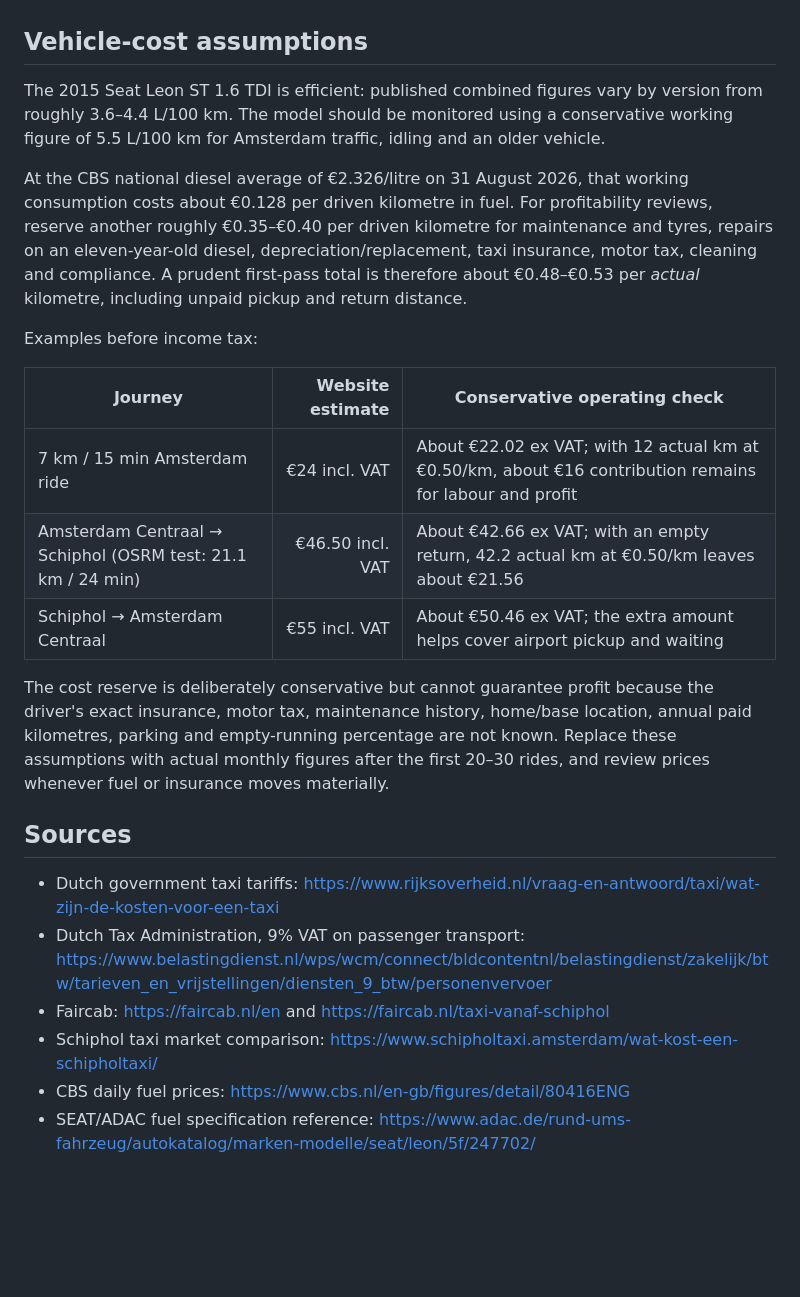
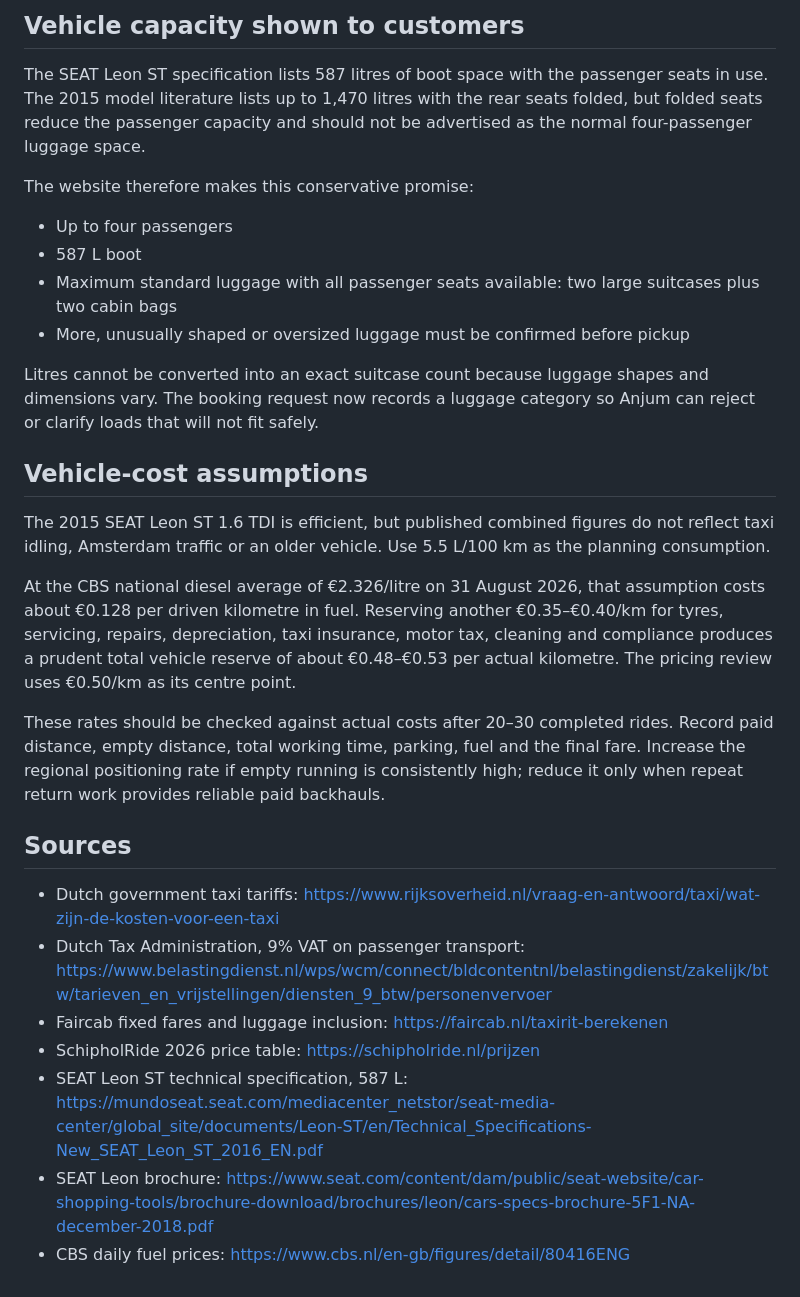
Before and after one commit to bcryptus/anjums-cab-service, a Markdown page: PRICING_NOTES.md, the part around one of its changes. Rendered like a GitHub page; blank space fills up the shorter version.

```diff
--- a/PRICING_NOTES.md
+++ b/PRICING_NOTES.md
@@ -41,25 +51,30 @@ Allowances:
+## Vehicle capacity shown to customers
+
+The SEAT Leon ST specification lists 587 litres of boot space with the passenger seats in use. The 2015 model literature lists up to 1,470 litres with the rear seats folded, but folded seats reduce the passenger capacity and should not be advertised as the normal four-passenger luggage space.
+
+The website therefore makes this conservative promise:
+
+- Up to four passengers
+- 587 L boot
+- Maximum standard luggage with all passenger seats available: two large suitcases plus two cabin bags
+- More, unusually shaped or oversized luggage must be confirmed before pickup
+
+Litres cannot be converted into an exact suitcase count because luggage shapes and dimensions vary. The booking request now records a luggage category so Anjum can reject or clarify loads that will not fit safely.
 
 ## Vehicle-cost assumptions
 
-The 2015 Seat Leon ST 1.6 TDI is efficient: published combined figures vary by version from roughly 3.6–4.4 L/100 km. The model should be monitored using a conservative working figure of 5.5 L/100 km for Amsterdam traffic, idling and an older vehicle.
+The 2015 SEAT Leon ST 1.6 TDI is efficient, but published combined figures do not reflect taxi idling, Amsterdam traffic or an older vehicle. Use 5.5 L/100 km as the planning consumption.
 
-At the CBS national diesel average of €2.326/litre on 31 August 2026, that working consumption costs about €0.128 per driven kilometre in fuel. For profitability reviews, reserve another roughly €0.35–€0.40 per driven kilometre for maintenance and tyres, repairs on an eleven-year-old diesel, depreciation/replacement, taxi insurance, motor tax, cleaning and compliance. A prudent first-pass total is therefore about €0.48–€0.53 per *actual* kilometre, including unpaid pickup and return distance.
+At the CBS national diesel average of €2.326/litre on 31 August 2026, that assumption costs about €0.128 per driven kilometre in fuel. Reserving another €0.35–€0.40/km for tyres, servicing, repairs, depreciation, taxi insurance, motor tax, cleaning and compliance produces a prudent total vehicle reserve of about €0.48–€0.53 per actual kilometre. The pricing review uses €0.50/km as its centre point.
 
-Examples before income tax:
-
-| Journey | Website estimate | Conservative operating check |
-| --- | ---: | --- |
-| 7 km / 15 min Amsterdam ride | €24 incl. VAT | About €22.02 ex VAT; with 12 actual km at €0.50/km, about €16 contribution remains for labour and profit |
-| Amsterdam Centraal → Schiphol (OSRM test: 21.1 km / 24 min) | €46.50 incl. VAT | About €42.66 ex VAT; with an empty return, 42.2 actual km at €0.50/km leaves about €21.56 |
-| Schiphol → Amsterdam Centraal | €55 incl. VAT | About €50.46 ex VAT; the extra amount helps cover airport pickup and waiting |
-
-The cost reserve is deliberately conservative but cannot guarantee profit because the driver's exact insurance, motor tax, maintenance history, home/base location, annual paid kilometres, parking and empty-running percentage are not known. Replace these assumptions with actual monthly figures after the first 20–30 rides, and review prices whenever fuel or insurance moves materially.
+These rates should be checked against actual costs after 20–30 completed rides. Record paid distance, empty distance, total working time, parking, fuel and the final fare. Increase the regional positioning rate if empty running is consistently high; reduce it only when repeat return work provides reliable paid backhauls.
 
 ## Sources
 
 - Dutch government taxi tariffs: https://www.rijksoverheid.nl/vraag-en-antwoord/taxi/wat-zijn-de-kosten-voor-een-taxi
 - Dutch Tax Administration, 9% VAT on passenger transport: https://www.belastingdienst.nl/wps/wcm/connect/bldcontentnl/belastingdienst/zakelijk/btw/tarieven_en_vrijstellingen/diensten_9_btw/personenvervoer
-- Faircab: https://faircab.nl/en and https://faircab.nl/taxi-vanaf-schiphol
-- Schiphol taxi market comparison: https://www.schipholtaxi.amsterdam/wat-kost-een-schipholtaxi/
+- Faircab fixed fares and luggage inclusion: https://faircab.nl/taxirit-berekenen
+- SchipholRide 2026 price table: https://schipholride.nl/prijzen
+- SEAT Leon ST technical specification, 587 L: https://mundoseat.seat.com/mediacenter_netstor/seat-media-center/global_site/documents/Leon-ST/en/Technical_Specifications-New_SEAT_Leon_ST_2016_EN.pdf
+- SEAT Leon brochure: https://www.seat.com/content/dam/public/seat-website/car-shopping-tools/brochure-download/brochures/leon/cars-specs-brochure-5F1-NA-december-2018.pdf
 - CBS daily fuel prices: https://www.cbs.nl/en-gb/figures/detail/80416ENG
-- SEAT/ADAC fuel specification reference: https://www.adac.de/rund-ums-fahrzeug/autokatalog/marken-modelle/seat/leon/5f/247702/
```
Also changed, not shown: other parts of PRICING_NOTES.md (+29 -19 lines).
